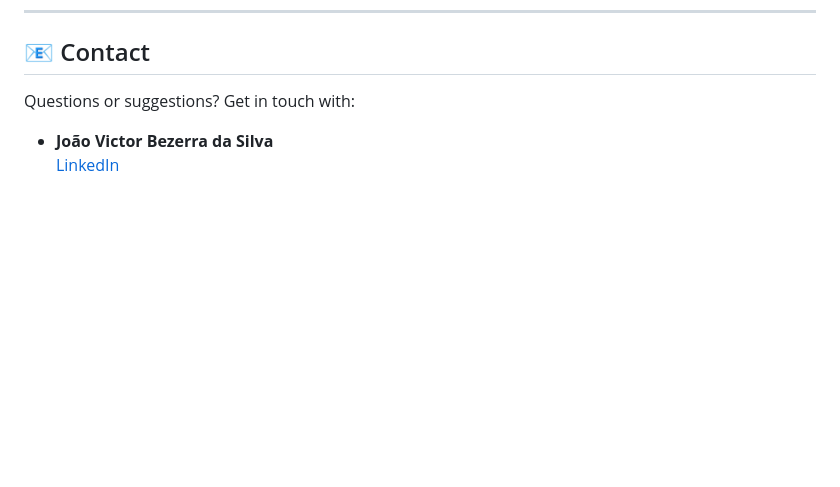
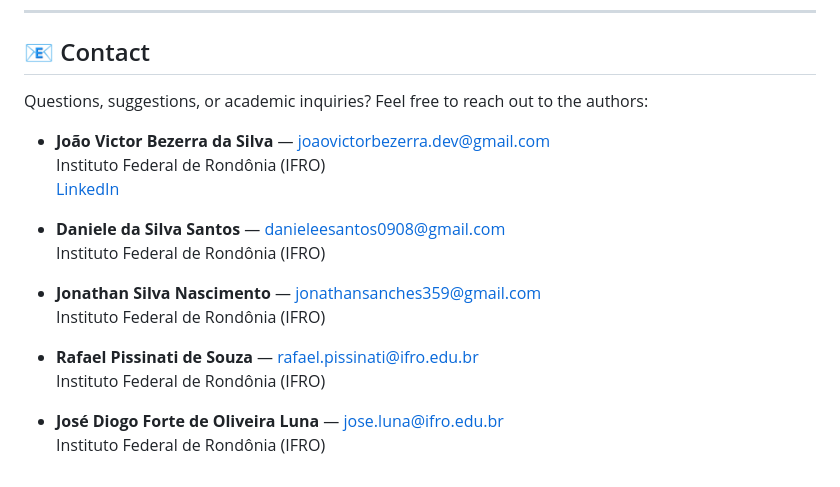
Before and after one commit to victorbezerra-dev/simethesia-app, a Markdown page: README.md, the part around the change. GitHub-like rendering; blank space fills up the shorter version.

Commit message:
chore: Update README.md

```diff
--- a/README.md
+++ b/README.md
@@ -152,7 +152,20 @@ Feel free to contribute and help us improve Simethesia:
 
 ## 📧 Contact
 
-Questions or suggestions? Get in touch with:
+Questions, suggestions, or academic inquiries? Feel free to reach out to the authors:
 
-- **João Victor Bezerra da Silva**
+- **João Victor Bezerra da Silva** — [joaovictorbezerra.dev@gmail.com](mailto:joaovictorbezerra.dev@gmail.com)
+  Instituto Federal de Rondônia (IFRO)
   [LinkedIn](https://www.linkedin.com/in/joaovictorbezerra-dev)
+
+- **Daniele da Silva Santos** — [danieleesantos0908@gmail.com](mailto:danieleesantos0908@gmail.com)
+  Instituto Federal de Rondônia (IFRO)
+
+- **Jonathan Silva Nascimento** — [jonathansanches359@gmail.com](mailto:jonathansanches359@gmail.com)
+  Instituto Federal de Rondônia (IFRO)
+
+- **Rafael Pissinati de Souza** — [rafael.pissinati@ifro.edu.br](mailto:rafael.pissinati@ifro.edu.br)
+  Instituto Federal de Rondônia (IFRO)
+
+- **José Diogo Forte de Oliveira Luna** — [jose.luna@ifro.edu.br](mailto:jose.luna@ifro.edu.br)
+  Instituto Federal de Rondônia (IFRO)
```
